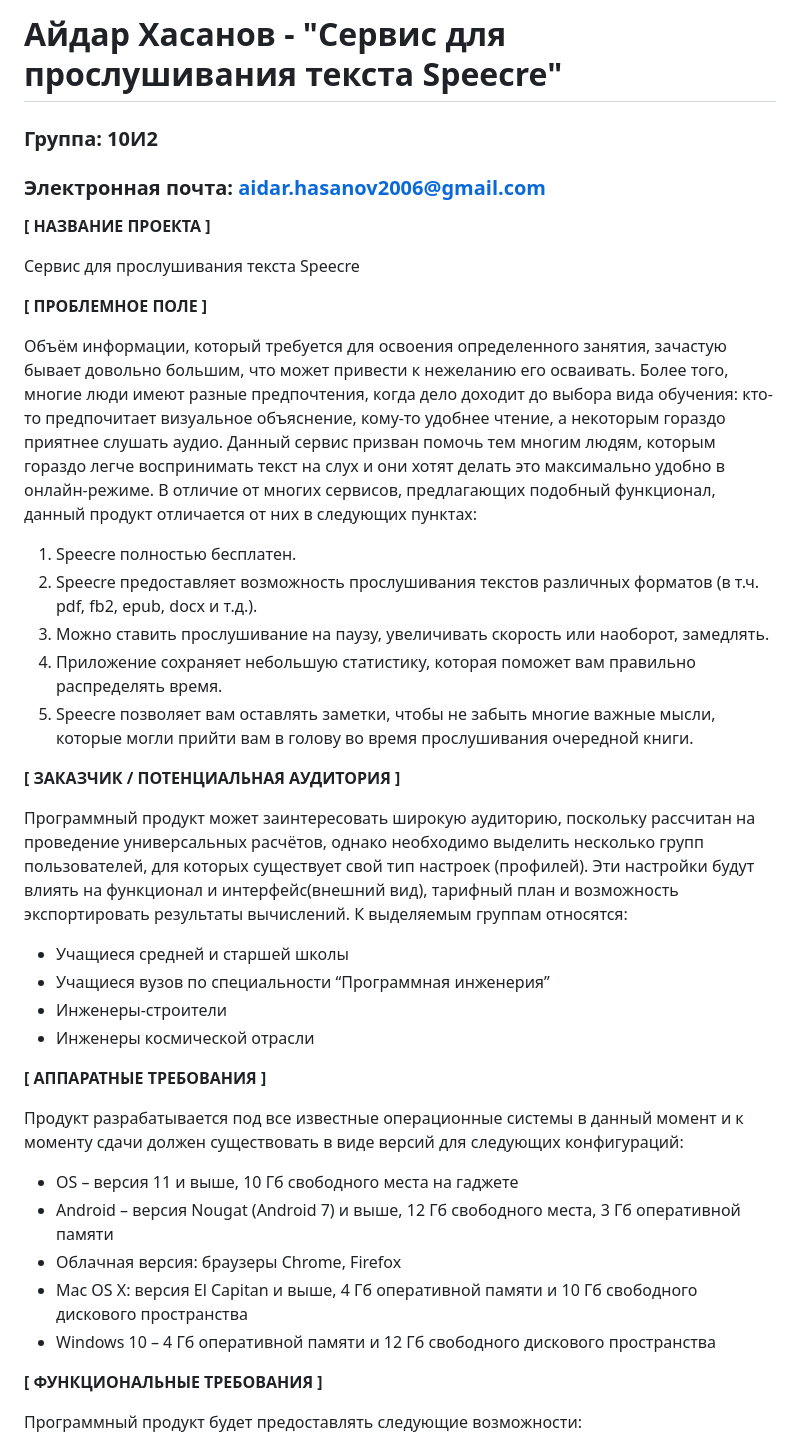
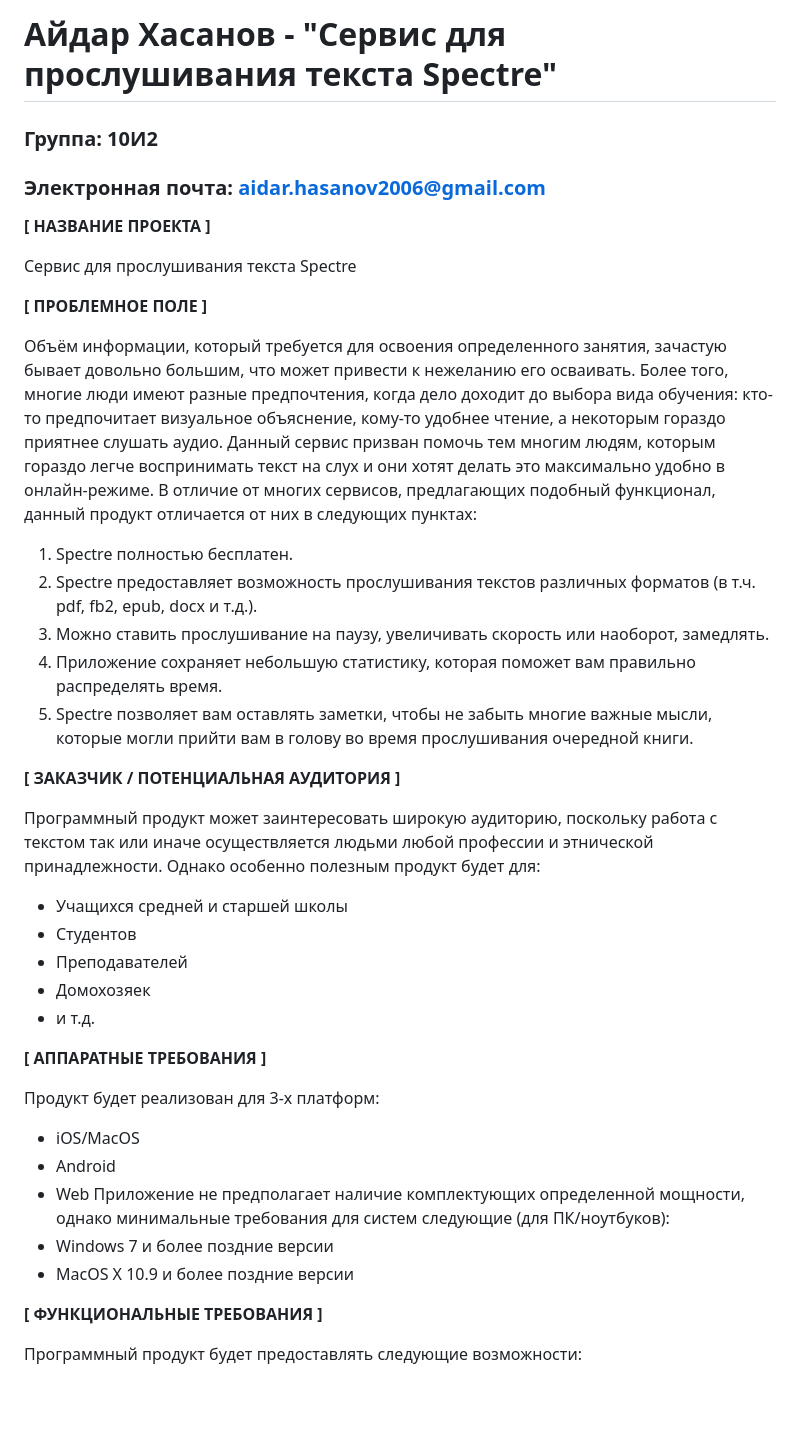
Before and after one commit to aijdwr127/ivr, a Markdown page: application.md, the part around the change printed below. GitHub-like rendering; blank space fills up the shorter version.

```diff
--- a/application.md
+++ b/application.md
@@ -1,4 +1,4 @@
-# Айдар Хасанов - "Сервис для прослушивания текста Speecre"
+# Айдар Хасанов - "Сервис для прослушивания текста Spectre"
 
 ### Группа: 10И2
 ### Электронная почта: aidar.hasanov2006@gmail.com
@@ -7,36 +7,38 @@
 **[ НАЗВАНИЕ ПРОЕКТА ]**
 <br />
 
-Сервис для прослушивания текста Speecre
+Сервис для прослушивания текста Spectre
 
 **[ ПРОБЛЕМНОЕ ПОЛЕ ]**
 
 Объём информации, который требуется для освоения определенного занятия, зачастую бывает довольно большим, что может привести к нежеланию его осваивать.
 Более того, многие люди имеют разные предпочтения, когда дело доходит до выбора вида обучения: кто-то предпочитает визуальное объяснение, кому-то удобнее чтение, а некоторым гораздо приятнее слушать аудио. Данный сервис призван помочь тем многим людям, которым гораздо легче воспринимать текст на слух и они хотят делать это максимально удобно в онлайн-режиме. В отличие от многих сервисов, предлагающих подобный функционал, данный продукт отличается от них в следующих пунктах:
-  1) Speecre полностью бесплатен.
-  2) Speecre предоставляет возможность прослушивания текстов различных форматов (в т.ч. pdf, fb2, epub, docx и т.д.).
+  1) Spectre полностью бесплатен.
+  2) Spectre предоставляет возможность прослушивания текстов различных форматов (в т.ч. pdf, fb2, epub, docx и т.д.).
   3) Можно ставить прослушивание на паузу, увеличивать скорость или наоборот, замедлять.
   4) Приложение сохраняет небольшую статистику, которая поможет вам правильно распределять время.
-  5) Speecre позволяет вам оставлять заметки, чтобы не забыть многие важные мысли, которые могли прийти вам в голову во время прослушивания очередной книги.
+  5) Spectre позволяет вам оставлять заметки, чтобы не забыть многие важные мысли, которые могли прийти вам в голову во время прослушивания очередной книги.
 
 **[ ЗАКАЗЧИК / ПОТЕНЦИАЛЬНАЯ АУДИТОРИЯ ]**
 
-Программный продукт может заинтересовать широкую аудиторию, поскольку рассчитан на проведение универсальных расчётов, однако необходимо выделить несколько групп пользователей, для которых существует свой тип настроек (профилей). Эти настройки будут влиять на функционал и интерфейс(внешний вид), тарифный план и возможность экспортировать результаты вычислений. К выделяемым группам относятся:
+Программный продукт может заинтересовать широкую аудиторию, поскольку работа с текстом так или иначе осуществляется людьми любой профессии и этнической принадлежности. Однако особенно полезным продукт будет для:
 
-* Учащиеся средней и старшей школы
-* Учащиеся вузов по специальности “Программная инженерия”
-* Инженеры-строители
-* Инженеры космической отрасли
+* Учащихся средней и старшей школы
+* Студентов
+* Преподавателей
+* Домохозяек
+* и т.д.
 
 **[ АППАРАТНЫЕ ТРЕБОВАНИЯ ]**
 
-Продукт разрабатывается под все известные операционные системы в данный момент и к моменту сдачи должен существовать в виде версий для следующих конфигураций:
+Продукт будет реализован для 3-х платформ:
+* iOS/MacOS
+* Android
+* Web
+Приложение не предполагает наличие комплектующих определенной мощности, однако минимальные требования для систем следующие (для ПК/ноутбуков):
+* Windows 7 и более поздние версии
+* MacOS X 10.9 и более поздние версии
 
-* OS – версия 11 и выше, 10 Гб свободного места на гаджете
-* Android – версия Nougat (Android 7) и выше, 12 Гб свободного места, 3 Гб оперативной памяти
-* Облачная версия: браузеры Chrome, Firefox
-* Mac OS X: версия El Capitan и выше, 4 Гб оперативной памяти и 10 Гб свободного дискового пространства
-* Windows 10 – 4 Гб оперативной памяти и 12 Гб свободного дискового пространства
 
 **[ ФУНКЦИОНАЛЬНЫЕ ТРЕБОВАНИЯ ]**
 
```
Also changed, not shown: other parts of application.md (+8 -14 lines).
